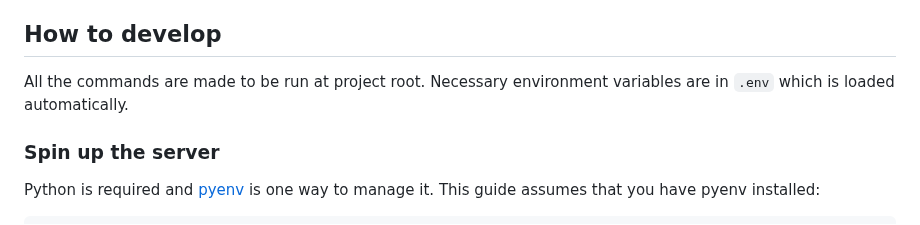
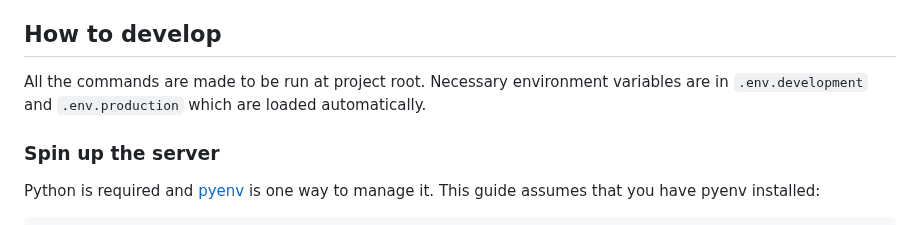
Before and after one commit to spitzerUH/distributed_systems, a Markdown page: README.md, the part around the change. Rendered like a GitHub page.

Commit message:
Correct the environment variable file names.

```diff
--- a/README.md
+++ b/README.md
@@ -229,7 +229,7 @@ Player movement message:
 ## How to develop
 
 All the commands are made to be run at project root.
-Necessary environment variables are in `.env` which is loaded automatically.
+Necessary environment variables are in `.env.development` and `.env.production` which are loaded automatically.
 
 ### Spin up the server
 
```
